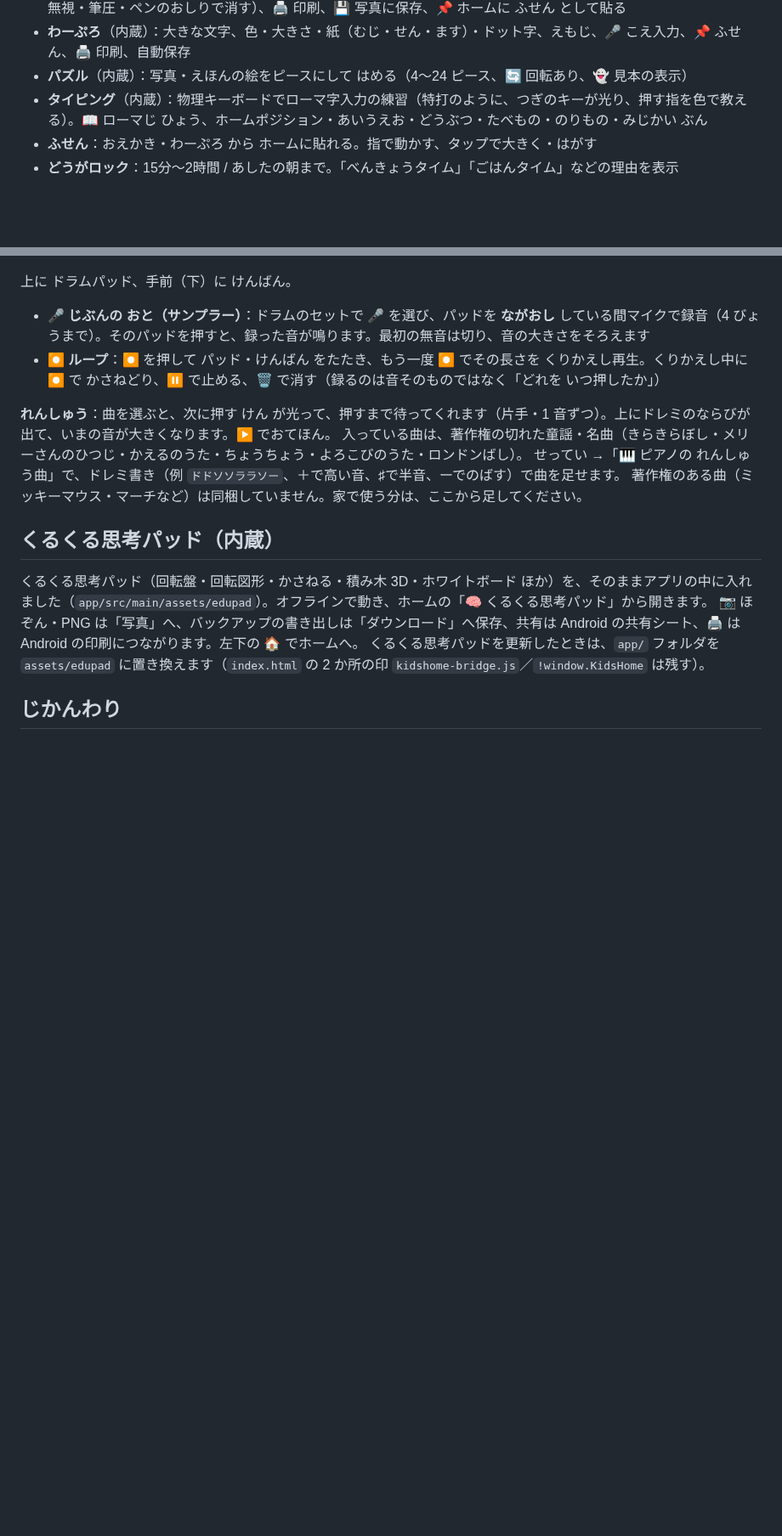
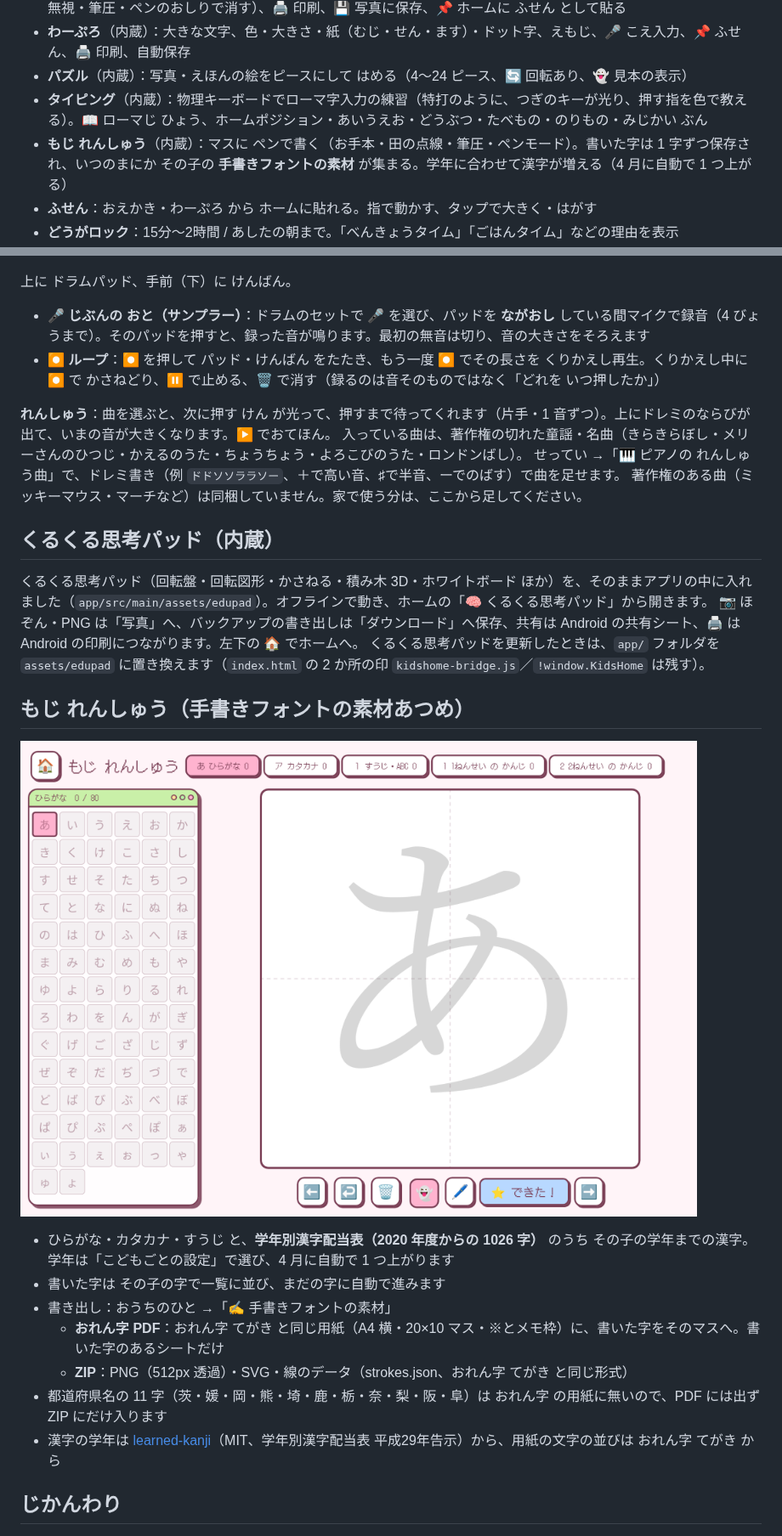
Before and after one commit to kiwiman0706-beep/Theta.KidsHome.Hatch, a Markdown page: README.md, 2 parts joined by grey strips. Shown at 85% size. GitHub-like rendering; pictures changed too: docs/moji.png (added); blank space fills up the shorter version.

```diff
--- a/README.md
+++ b/README.md
@@ -34,6 +34,7 @@
 - **わーぷろ**（内蔵）：大きな文字、色・大きさ・紙（むじ・せん・ます）・ドット字、えもじ、🎤 こえ入力、📌 ふせん、🖨️ 印刷、自動保存
 - **パズル**（内蔵）：写真・えほんの絵をピースにして はめる（4〜24 ピース、🔄 回転あり、👻 見本の表示）
 - **タイピング**（内蔵）：物理キーボードでローマ字入力の練習（特打のように、つぎのキーが光り、押す指を色で教える）。📖 ローマじ ひょう、ホームポジション・あいうえお・どうぶつ・たべもの・のりもの・みじかい ぶん
+- **もじ れんしゅう**（内蔵）：マスに ペンで書く（お手本・田の点線・筆圧・ペンモード）。書いた字は 1 字ずつ保存され、いつのまにか その子の **手書きフォントの素材** が集まる。学年に合わせて漢字が増える（4 月に自動で 1 つ上がる）
 - **ふせん**：おえかき・わーぷろ から ホームに貼れる。指で動かす、タップで大きく・はがす
 - **どうがロック**：15分〜2時間 / あしたの朝まで。「べんきょうタイム」「ごはんタイム」などの理由を表示
 - **おうちのひとメニュー**：⚙️ を **2秒ながおし** → **かけ算**に答える（2けた×1けた、設定で 2けた×2けた）
@@ -88,6 +89,18 @@ URL からサービスを判別して、そのアプリで直接開きます（
 くるくる思考パッド（回転盤・回転図形・かさねる・積み木 3D・ホワイトボード ほか）を、そのままアプリの中に入れました（`app/src/main/assets/edupad`）。オフラインで動き、ホームの「🧠 くるくる思考パッド」から開きます。
 📷 ほぞん・PNG は「写真」へ、バックアップの書き出しは「ダウンロード」へ保存、共有は Android の共有シート、🖨️ は Android の印刷につながります。左下の 🏠 でホームへ。
 くるくる思考パッドを更新したときは、`app/` フォルダを `assets/edupad` に置き換えます（`index.html` の 2 か所の印 `kidshome-bridge.js`／`!window.KidsHome` は残す）。
+
+## もじ れんしゅう（手書きフォントの素材あつめ）
+
+![](docs/moji.png)
+
+- ひらがな・カタカナ・すうじ と、**学年別漢字配当表（2020 年度からの 1026 字）** のうち その子の学年までの漢字。学年は「こどもごとの設定」で選び、4 月に自動で 1 つ上がります
+- 書いた字は その子の字で一覧に並び、まだの字に自動で進みます
+- 書き出し：おうちのひと →「✍️ 手書きフォントの素材」
+  - **おれん字 PDF**：おれん字 てがき と同じ用紙（A4 横・20×10 マス・※とメモ枠）に、書いた字をそのマスへ。書いた字のあるシートだけ
+  - **ZIP**：PNG（512px 透過）・SVG・線のデータ（strokes.json、おれん字 てがき と同じ形式）
+- 都道府県名の 11 字（茨・媛・岡・熊・埼・鹿・栃・奈・梨・阪・阜）は おれん字 の用紙に無いので、PDF には出ず ZIP にだけ入ります
+- 漢字の学年は [learned-kanji](https://www.npmjs.com/package/learned-kanji)（MIT、学年別漢字配当表 平成29年告示）から、用紙の文字の並びは おれん字 てがき から
 
 ## じかんわり
 
```
Also changed, not shown: 13 other files.
